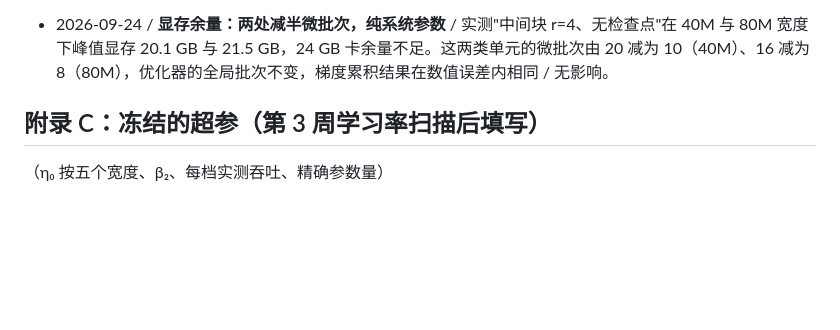
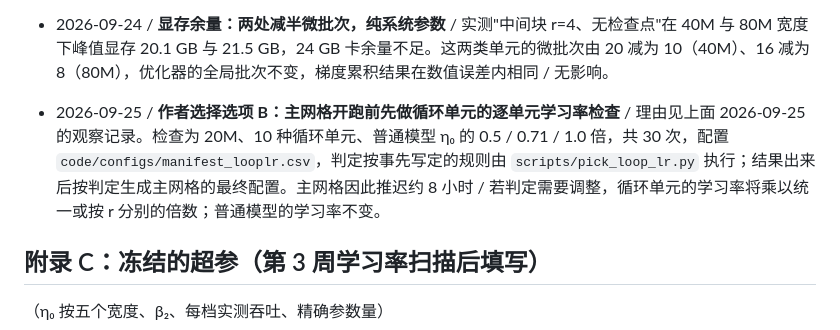
Before and after one commit to bethehand/looped-scaling, a Markdown page: 03_偏离记录.md, the part around the change. Drawn GitHub-style; blank space fills up the shorter version.

```diff
--- a/03_偏离记录.md
+++ b/03_偏离记录.md
@@ -32,6 +32,8 @@
 - 2026-09-25 / **观察：80M 循环模型的最优学习率可能低于普通模型；为可选的逐单元学习率检查预先写定判定规则** / 按预先写定的标准，80M 循环交叉检验通过：交叉检验三点中最接近普通模型 η₀ 的 0.0015，正是循环模型的最低点。但用同样的抛物线法估算，循环模型碗底约 1.43e-3，普通模型约 2.03e-3，低约三成（log₂ 差 −0.50）；循环模型若沿用 2.03e-3，损失估计抬高约 0.0105 nats，相当于该档循环 4 次与不循环的总差距 0.029 nats 的三分之一，可能使 φ 被低估。iso-depth 以 0.005 nats 为共用学习率的容差。证据只来自单种子、单个单元。若进行逐单元检查（选项 B），规则为：在 20M 上对 10 种循环单元各跑普通模型 η₀ 的 0.5、0.71、1.0 倍三点（10N token、种子 42）；每个单元取三点抛物线顶点，得其相对普通模型的 log₂ 偏移；10 个单元的平均偏移 s 不低于 −0.25 时，循环单元沿用普通模型学习率；低于 −0.25 且偏移对 log₂ r 的斜率的 95% 区间包含 0 时，所有循环单元的学习率乘以 2^s；斜率区间不含 0 时，按拟合的 2^(a + b·log₂ r) 分别乘。实现于 `scripts/pick_loop_lr.py`，是否执行由作者决定 / 规则在检查结果产生之前写定。
 
 - 2026-09-24 / **显存余量：两处减半微批次，纯系统参数** / 实测"中间块 r=4、无检查点"在 40M 与 80M 宽度下峰值显存 20.1 GB 与 21.5 GB，24 GB 卡余量不足。这两类单元的微批次由 20 减为 10（40M）、16 减为 8（80M），优化器的全局批次不变，梯度累积结果在数值误差内相同 / 无影响。
+
+- 2026-09-25 / **作者选择选项 B：主网格开跑前先做循环单元的逐单元学习率检查** / 理由见上面 2026-09-25 的观察记录。检查为 20M、10 种循环单元、普通模型 η₀ 的 0.5 / 0.71 / 1.0 倍，共 30 次，配置 `code/configs/manifest_looplr.csv`，判定按事先写定的规则由 `scripts/pick_loop_lr.py` 执行；结果出来后按判定生成主网格的最终配置。主网格因此推迟约 8 小时 / 若判定需要调整，循环单元的学习率将乘以统一或按 r 分别的倍数；普通模型的学习率不变。
 
 ## 附录 C：冻结的超参（第 3 周学习率扫描后填写）
 
```
Also changed, not shown: 04_路线图.md (+3 -1 lines).
